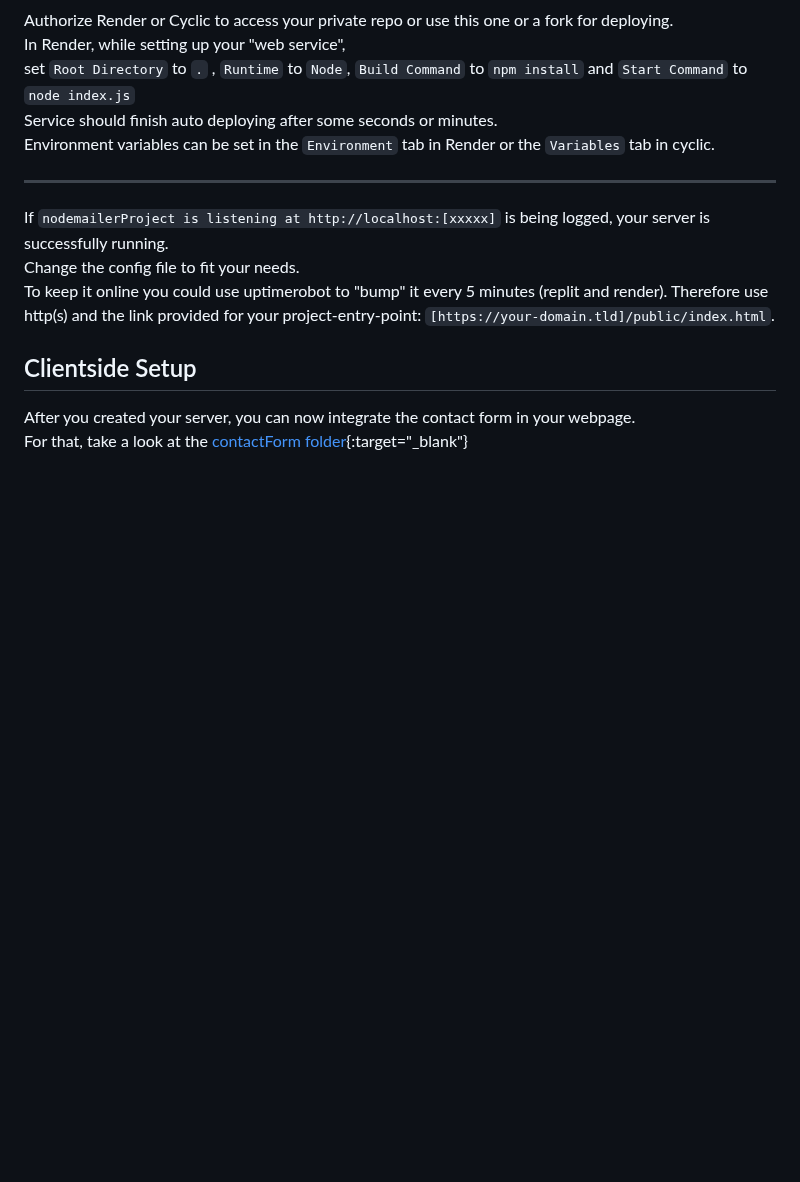
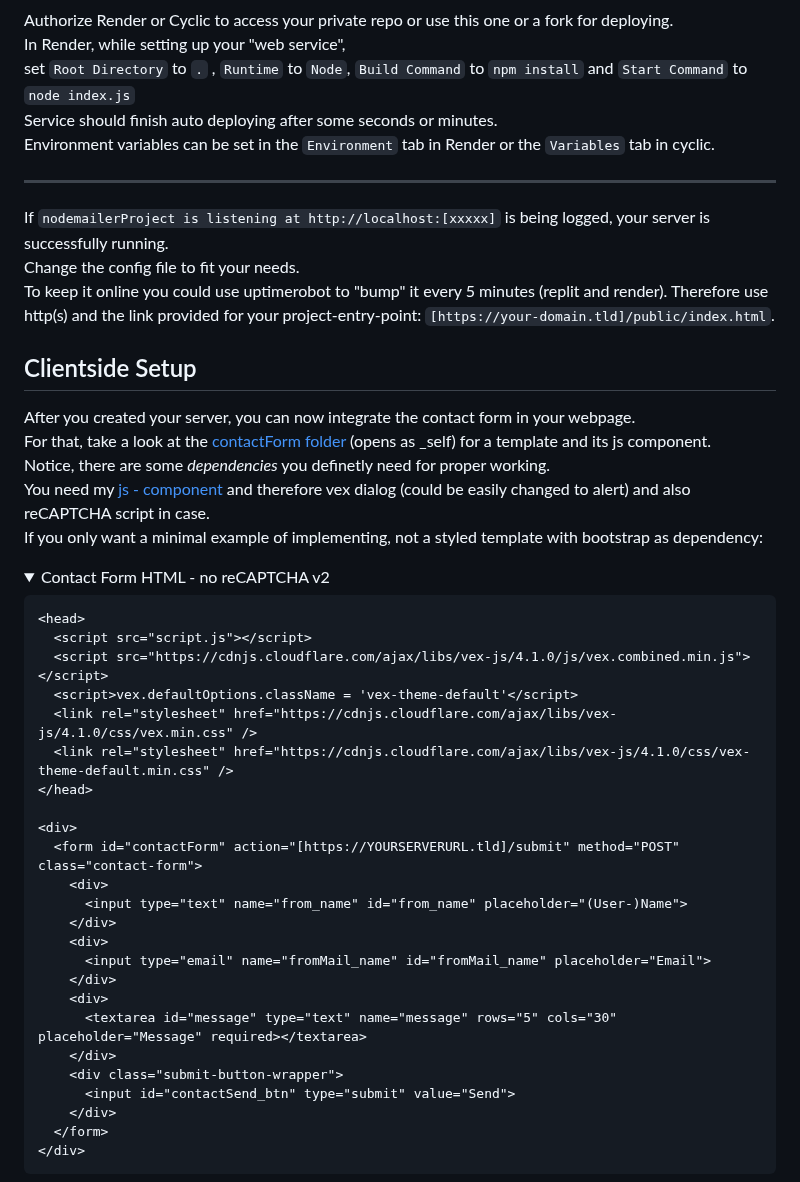
Before and after one commit to AquaJo/aquaMailer, a Markdown page: README.md, the part around one of its changes. Rendered like a GitHub page; folded sections open; blank space fills up the shorter version.

````diff
--- a/README.md
+++ b/README.md
@@ -52,4 +52,39 @@ To keep it online you could use uptimerobot to "bump" it every 5 minutes (replit
 
 ## Clientside Setup
 After you created your server, you can now integrate the contact form in your webpage.\
-For that, take a look at the [contactForm folder](http://stackoverflow.com){:target="_blank"}
+For that, take a look at the [contactForm folder](contactForm) (opens as _self) for a template and its js component.\
+Notice, there are some *dependencies* you definetly need for proper working.\
+You need my [js - component](contactForm/script.js) and therefore vex dialog (could be easily changed to alert) and also reCAPTCHA script in case.\
+If you only want a minimal example of implementing, not a styled template with bootstrap as dependency:
+
+<details>
+  <summary>Contact Form HTML - no reCAPTCHA v2</summary>
+
+```html
+<head>
+  <script src="script.js"></script>
+  <script src="https://cdnjs.cloudflare.com/ajax/libs/vex-js/4.1.0/js/vex.combined.min.js"></script>
+  <script>vex.defaultOptions.className = 'vex-theme-default'</script>
+  <link rel="stylesheet" href="https://cdnjs.cloudflare.com/ajax/libs/vex-js/4.1.0/css/vex.min.css" />
+  <link rel="stylesheet" href="https://cdnjs.cloudflare.com/ajax/libs/vex-js/4.1.0/css/vex-theme-default.min.css" />
+</head>
+
+<div>
+  <form id="contactForm" action="[https://YOURSERVERURL.tld]/submit" method="POST" class="contact-form">
+    <div>
+      <input type="text" name="from_name" id="from_name" placeholder="(User-)Name">
+    </div>
+    <div>
+      <input type="email" name="fromMail_name" id="fromMail_name" placeholder="Email">
+    </div>
+    <div>
+      <textarea id="message" type="text" name="message" rows="5" cols="30" placeholder="Message" required></textarea>
+    </div>
+    <div class="submit-button-wrapper">
+      <input id="contactSend_btn" type="submit" value="Send">
+    </div>
+  </form>
+</div>
+```
+</details>
+
````
Also changed, not shown: other parts of README.md (+35 -0 lines).
